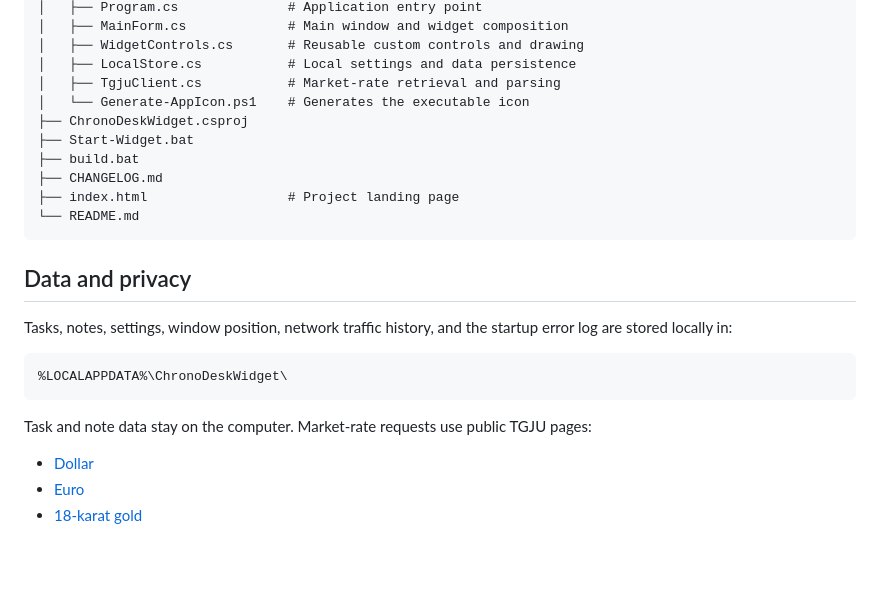
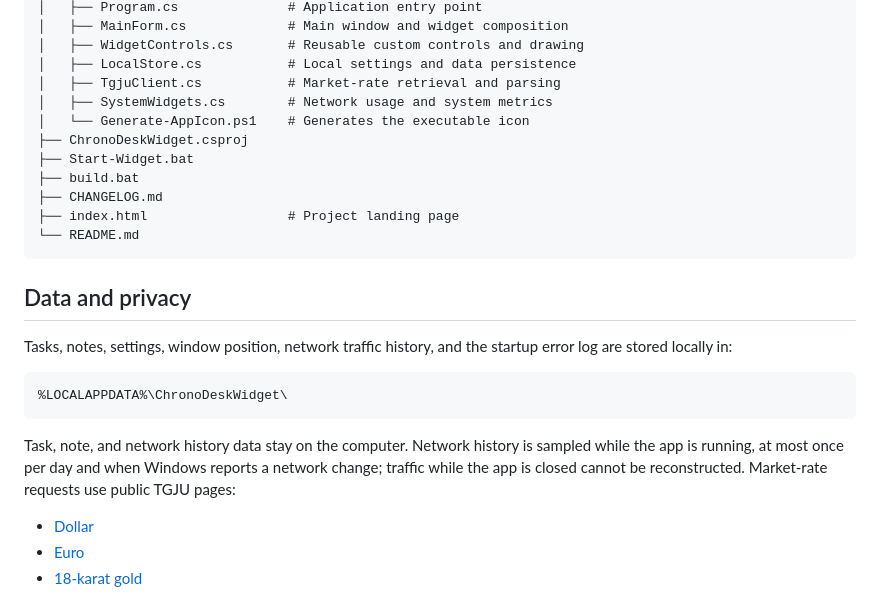
Before and after one commit to namep0001/ChronoDeskWidget, a Markdown page: README.md, the part around the change. GitHub-like rendering; blank space fills up the shorter version.

Commit message:
Document system widget source and network sampling limits

````diff
--- a/README.md
+++ b/README.md
@@ -57,6 +57,7 @@ ChronoDeskWidget/
 │   ├── WidgetControls.cs       # Reusable custom controls and drawing
 │   ├── LocalStore.cs           # Local settings and data persistence
 │   ├── TgjuClient.cs           # Market-rate retrieval and parsing
+│   ├── SystemWidgets.cs        # Network usage and system metrics
 │   └── Generate-AppIcon.ps1    # Generates the executable icon
 ├── ChronoDeskWidget.csproj
 ├── Start-Widget.bat
@@ -74,7 +75,7 @@ Tasks, notes, settings, window position, network traffic history, and the startu
 %LOCALAPPDATA%\ChronoDeskWidget\
 ```
 
-Task and note data stay on the computer. Market-rate requests use public TGJU pages:
+Task, note, and network history data stay on the computer. Network history is sampled while the app is running, at most once per day and when Windows reports a network change; traffic while the app is closed cannot be reconstructed. Market-rate requests use public TGJU pages:
 
 - [Dollar](https://www.tgju.org/profile/price_dollar_rl)
 - [Euro](https://www.tgju.org/profile/price_eur)
````
